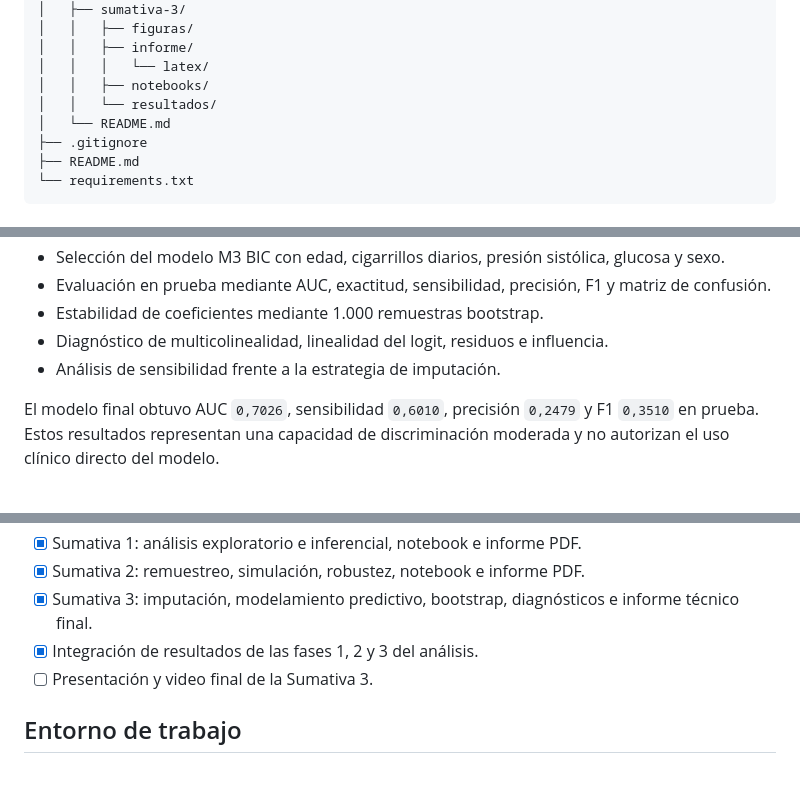
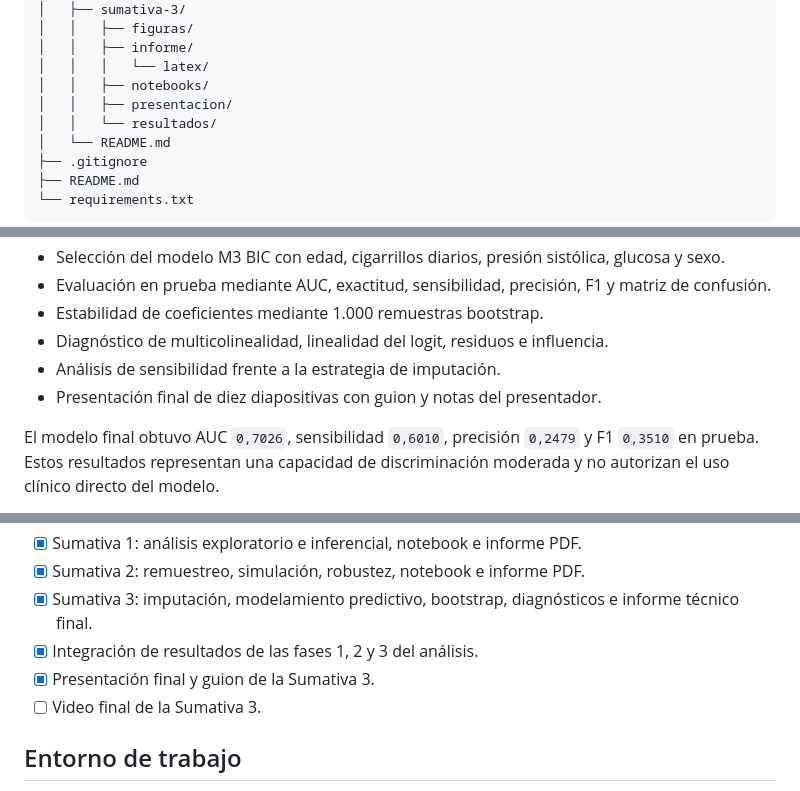
Before and after one commit to alexander-seor/MCDI501-Proyecto-Framingham, a Markdown page: README.md, 3 parts joined by grey strips. Drawn GitHub-style.

```diff
--- a/README.md
+++ b/README.md
@@ -52,6 +52,7 @@ MCDI501-Framingham/
 │   │   ├── informe/
 │   │   │   └── latex/
 │   │   ├── notebooks/
+│   │   ├── presentacion/
 │   │   └── resultados/
 │   └── README.md
 ├── .gitignore
@@ -103,6 +104,7 @@ Integración de las tres etapas del proyecto mediante regresión logística y ev
 - Estabilidad de coeficientes mediante 1.000 remuestras bootstrap.
 - Diagnóstico de multicolinealidad, linealidad del logit, residuos e influencia.
 - Análisis de sensibilidad frente a la estrategia de imputación.
+- Presentación final de diez diapositivas con guion y notas del presentador.
 
 El modelo final obtuvo AUC `0,7026`, sensibilidad `0,6010`, precisión `0,2479` y F1 `0,3510` en prueba. Estos resultados representan una capacidad de discriminación moderada y no autorizan el uso clínico directo del modelo.
 
@@ -118,7 +120,8 @@ Los detalles se encuentran en [`fase-4/README.md`](fase-4/README.md).
 - [x] Sumativa 2: remuestreo, simulación, robustez, notebook e informe PDF.
 - [x] Sumativa 3: imputación, modelamiento predictivo, bootstrap, diagnósticos e informe técnico final.
 - [x] Integración de resultados de las fases 1, 2 y 3 del análisis.
-- [ ] Presentación y video final de la Sumativa 3.
+- [x] Presentación final y guion de la Sumativa 3.
+- [ ] Video final de la Sumativa 3.
 
 ## Entorno de trabajo
 
```
Also changed, not shown: fase-4/README.md (+8 -2 lines).
